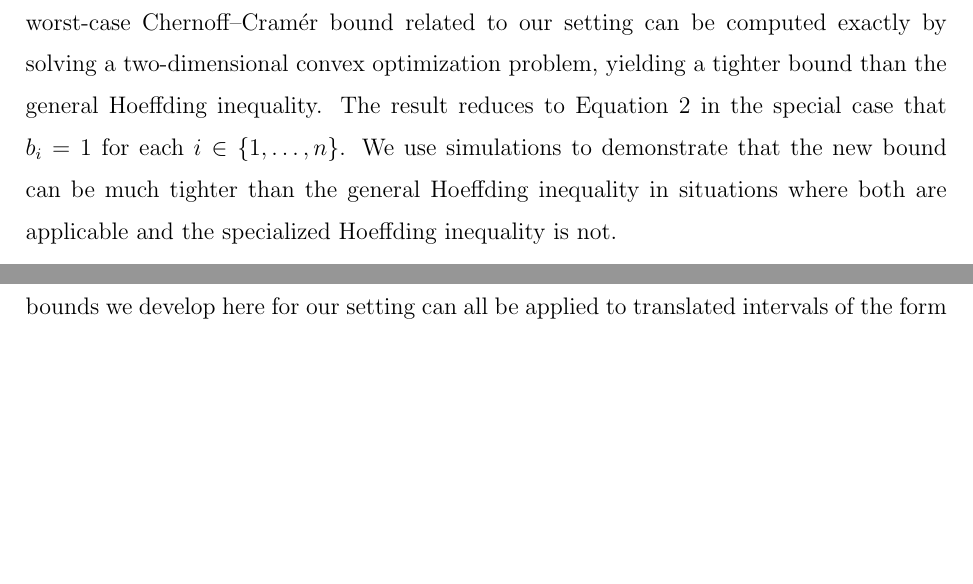
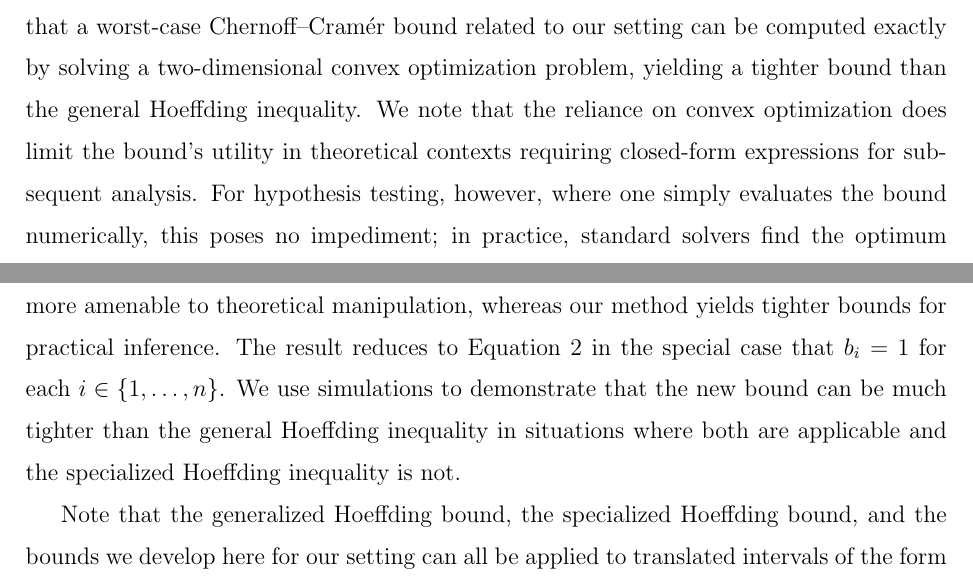
Before and after one commit to prob-ml/Becitbam, a LaTeX paper (manuscript/main.tex): two parts of pages 2 and 3 of 16, joined at a grey line, cut so that both start at the same text, the shorter picture padded with empty space. Compiled offline with pdfLaTeX.

Commit message:
remarks about computation

```diff
--- a/manuscript/main.tex
+++ b/manuscript/main.tex
@@ -69,7 +69,7 @@ Hoeffding's seminal work also included a less well-known bound, which is applica
 \end{equation}
 We refer to Equation~\ref{eq:hoeffspecial} as the ``specialized Hoeffding inequality.'' Equation~\ref{eq:hoeffspecial} is tighter than Equation~\ref{eq:hoeffgeneral} in situations where both are applicable.
 
-In this article, we propose a computable bound for the sum of independent random variables for a setting in which the expected value of the sum is known and each random variable lies in a known fixed interval of arbitrary size.  The size of these intervals is permitted to differ among variables, which makes the direct application of the specialized Hoeffding inequality impossible.  Bounds for this setting are useful for hypothesis testing regarding the sum's expected value based on an observed realization (or, equivalently, for computing confidence intervals on the sum's expected value).  Our key insight is that a worst-case Chernoff--Cram\'er bound related to our setting can be computed exactly by solving a two-dimensional convex optimization problem, yielding a tighter bound than the general Hoeffding inequality.  The result reduces to Equation~\ref{eq:hoeffspecial} in the special case that $b_i=1$ for each $i \in \{1,\ldots,n\}$.  We use simulations to demonstrate that the new bound can be much tighter than the general Hoeffding inequality in situations where both are applicable and the specialized Hoeffding inequality is not.
+In this article, we propose a computable bound for the sum of independent random variables for a setting in which the expected value of the sum is known and each random variable lies in a known fixed interval of arbitrary size.  The size of these intervals is permitted to differ among variables, which makes the direct application of the specialized Hoeffding inequality impossible.  Bounds for this setting are useful for hypothesis testing regarding the sum's expected value based on an observed realization (or, equivalently, for computing confidence intervals on the sum's expected value).  Our key insight is that a worst-case Chernoff--Cram\'er bound related to our setting can be computed exactly by solving a two-dimensional convex optimization problem, yielding a tighter bound than the general Hoeffding inequality.  We note that the reliance on convex optimization does limit the bound's utility in theoretical contexts requiring closed-form expressions for subsequent analysis.  For hypothesis testing, however, where one simply evaluates the bound numerically, this poses no impediment; in practice, standard solvers find the optimum near-instantaneously.  Our approach thus complements closed-form bounds: the latter are more amenable to theoretical manipulation, whereas our method yields tighter bounds for practical inference.  The result reduces to Equation~\ref{eq:hoeffspecial} in the special case that $b_i=1$ for each $i \in \{1,\ldots,n\}$.  We use simulations to demonstrate that the new bound can be much tighter than the general Hoeffding inequality in situations where both are applicable and the specialized Hoeffding inequality is not.
 
 Note that the generalized Hoeffding bound, the specialized Hoeffding bound, and the bounds we develop here for our setting can all be applied to translated intervals of the form $[a_i, b_i]$ without difficulty: we can always translate each variable by defining $Y_i = X_i - a_i$, which lies in $[0, b_i - a_i]$, and the sum $\sum_i Y_i = \sum_i X_i - \sum_i a_i$ differs from the original sum by a known constant.  The tail bound for $S = \sum_i X_i$ then follows directly from the bound for $\sum_i Y_i$.  This reduction is possible because we are interested in tail bounds of the form $\mathbb{P}(S \geq s)$; the translation preserves the structure of the problem.
 
```
